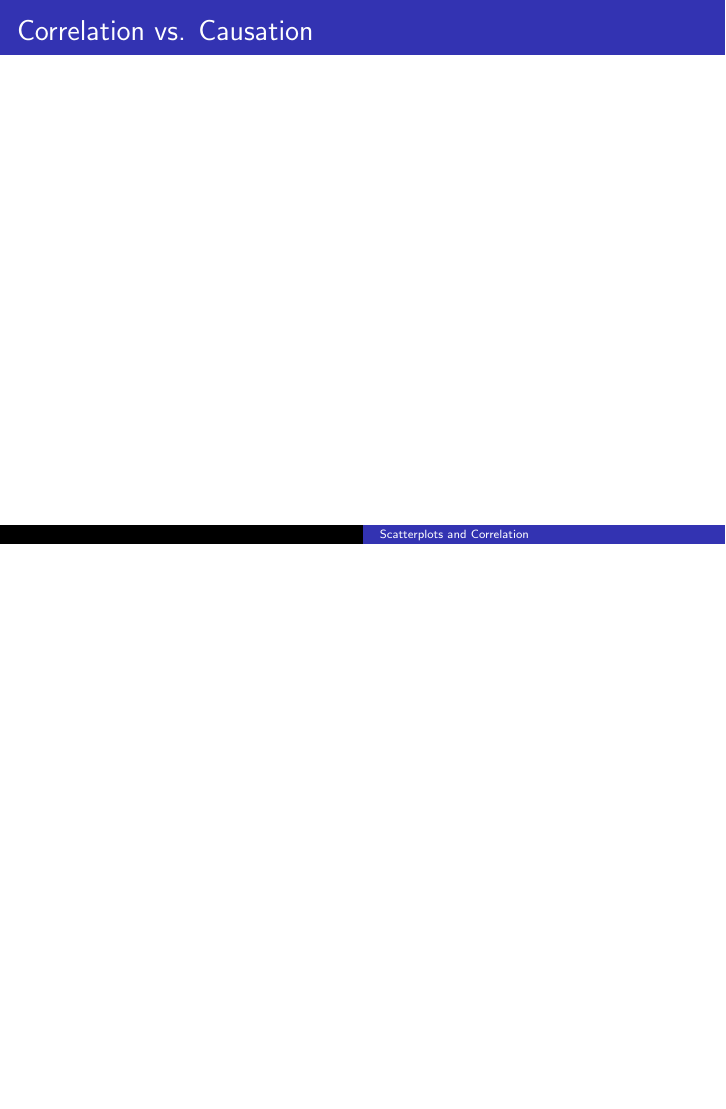
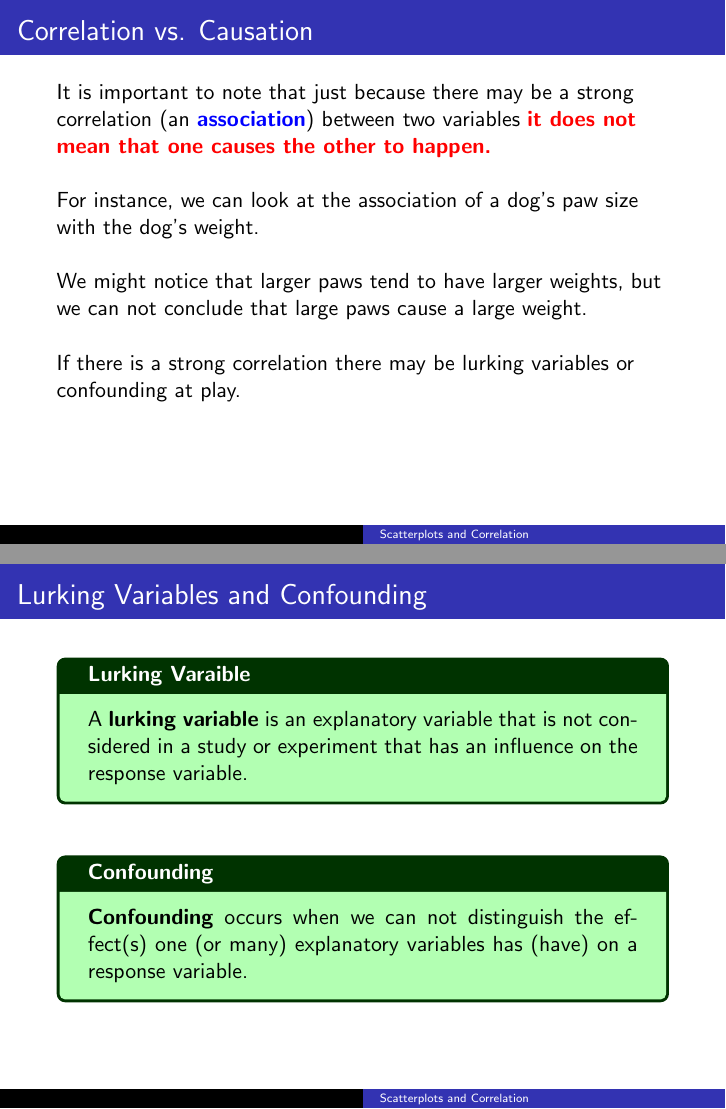
Before and after one commit to BryanBain/Statistics, LaTeX slides (Beamer_Slides/Scatterplots_and_Correlation.tex): page 34 of 34 before the commit and pages 37 and 39 of 39 after it, the two joined at a grey line, the shorter picture padded with empty space. Compiled offline with pdfLaTeX.

Commit message:
finished Scatterplots and Correlation

```diff
--- a/Beamer_Slides/Scatterplots_and_Correlation.tex
+++ b/Beamer_Slides/Scatterplots_and_Correlation.tex
@@ -349,58 +349,26 @@ Total: 8} \newline\\
 \onslide<5->{suggests almost no correlation}
 \end{minipage}
 \end{frame}
-% Examine mean(x) and mean(y) and correlation
-%\begin{frame}{Means of X and Y}
-%\begin{minipage}{0.3\textwidth}
-%\scalebox{0.9}{
-%\begin{tabular}{c|c}
-%\textbf{Age} & \textbf{Value} \\ \hline
-%2 & 15 	\\
-%3 & 12	\\
-%3 & 13	\\
-%2 & 14	\\
-%4 & 13	\\
-%5 & 10	\\
-%6 & 10.5	\\
-%1 & 16.5	\\
-%0 & 18		\\
-%4 & 14		\\
-%7 & 11		\\
-%\end{tabular}}
-%\end{minipage}
-%\hspace{0.25cm}
-%\begin{minipage}{0.6\textwidth}
-%\begin{tikzpicture}[scale=0.7]
-%	\begin{axis}[
-%	axis lines = left, grid,
-%	xlabel = {Age (in years)},
-%	ylabel = {Value (in thousands of dollars)},
-%	xmin = 0, xmax = 8.5,
-%	ymin = 0, ymax = 20.5,
-%	xtick = {0,1,...,8},
-%	ytick = {0,2,...,20}
-%	]
-%	\addplot [only marks, color=blue] coordinates {
-%		(2,15)
-%		(3,12)
-%		(3,13)
-%		(2,14)
-%		(4,13)
-%		(5,10)
-%		(6,10.5)
-%		(1,16.5)
-%		(0,18)
-%		(4,14)
-%		(7,11)
-%	};
-%	\draw [color=red] (axis cs: 3.36,0) -- (axis cs: 3.36,20.5);
-%	\draw [color=red] (axis cs: 0,13.4) -- (axis cs: 8.5,13.4);
-%	\end{axis}
-%\end{tikzpicture}
-%\end{minipage}
-%\end{frame}
+
 
 \begin{frame}{Correlation vs. Causation}
+It is important to note that just because there may be a strong correlation (an {\color{blue}\textbf{association}}) between two variables \textbf{\alert{it does not mean that one causes the other to happen.}}	\newline\\	\pause
 
+For instance, we can look at the association of a dog's paw size with the dog's weight. \newline\\	\pause
+
+We might notice that larger paws tend to have larger weights, but we can not conclude that large paws cause a large weight.	\newline\\	\pause
+
+If there is a strong correlation there may be lurking variables or confounding at play.
+\end{frame}
+
+\begin{frame}{Lurking Variables and Confounding}
+\begin{tcolorbox}[colframe=green!20!black, colback = green!30!white,title=\textbf{Lurking Varaible}]
+A \textbf{lurking variable} is an explanatory variable that is not considered in a study or experiment that has an influence on the response variable.
+\end{tcolorbox}
+\bigskip	\pause
+
+\begin{tcolorbox}[colframe=green!20!black, colback = green!30!white,title=\textbf{Confounding}]
+\textbf{Confounding} occurs when we can not distinguish the effect(s) one (or many) explanatory variables has (have) on a response variable.
+\end{tcolorbox}
 \end{frame}
 \end{document}
```
Also changed, not shown: Beamer_Slides/Scatterplots_and_Correlation.pdf.
